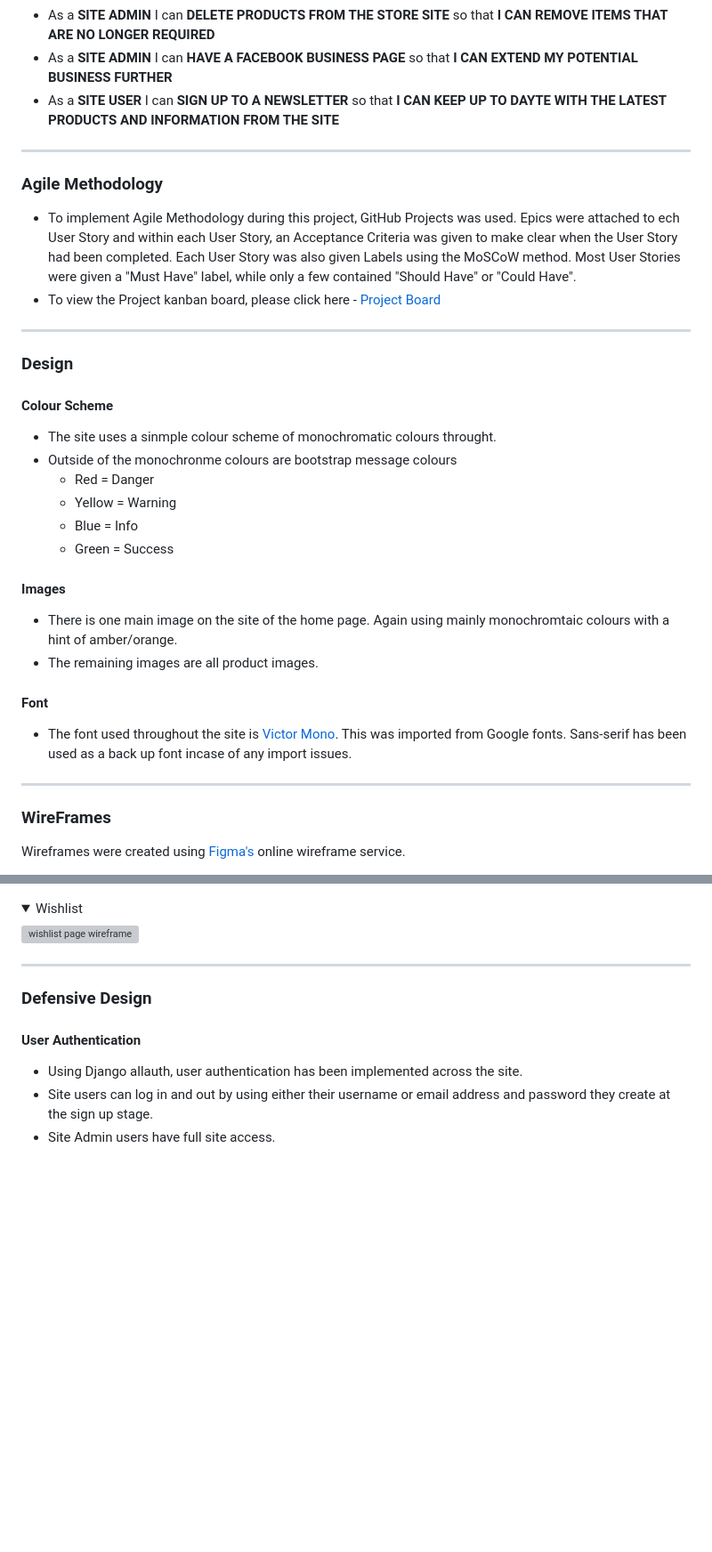
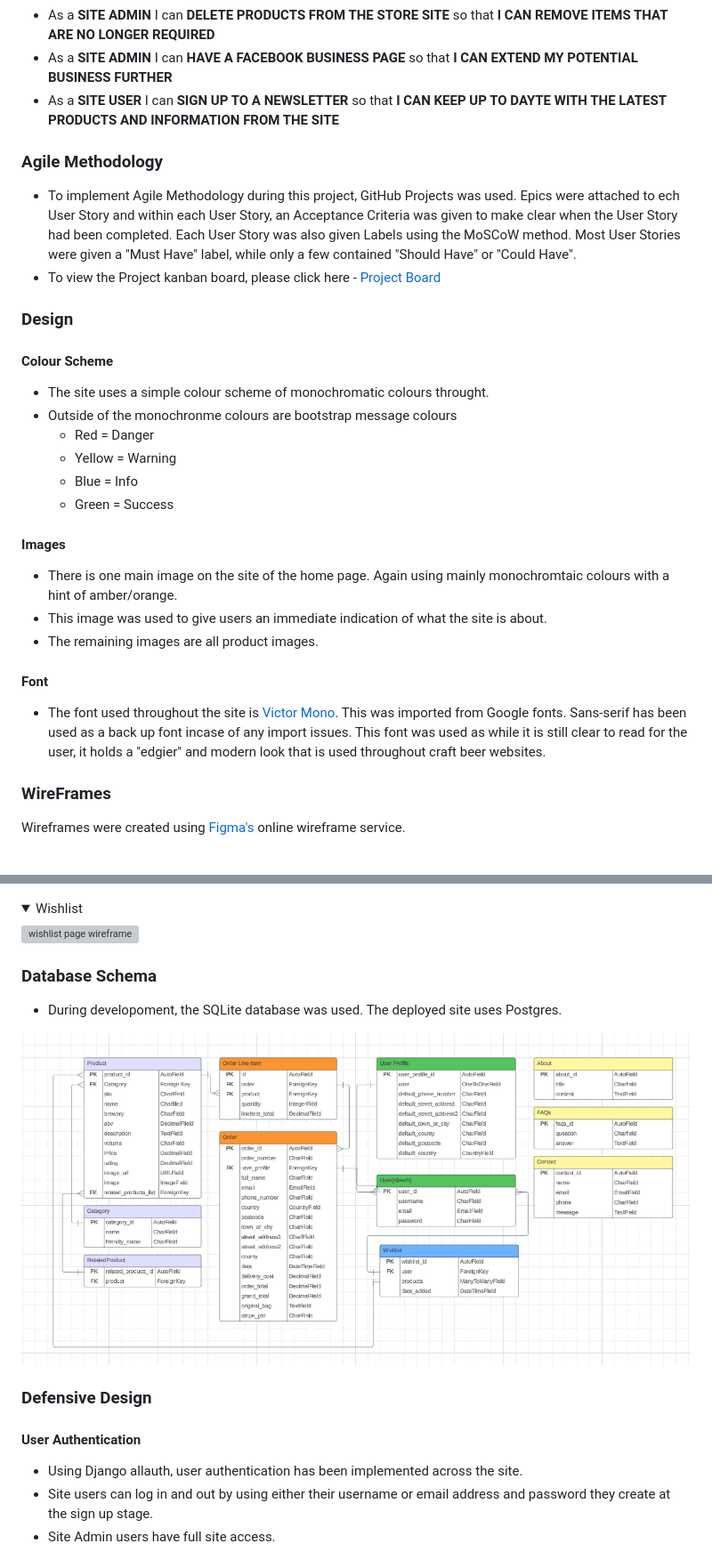
Before and after one commit to donald-macritchie/granite_tap, a Markdown page: README.md, 2 parts joined by grey strips. Shown: that part at 89% size. GitHub-like rendering; pictures changed too: static/screenshots/97_database_schema.png (added); folded sections open; blank space fills up the shorter version; grey boxes are pictures that could not be loaded.

Commit message:
add database schema to readme

```diff
--- a/README.md
+++ b/README.md
@@ -711,20 +711,20 @@ This who visit the Granite Tap will most likely those interested in purchasing b
 - As a **SITE ADMIN** I can **HAVE A FACEBOOK BUSINESS PAGE** so that **I CAN EXTEND MY POTENTIAL BUSINESS FURTHER**
 - As a **SITE USER** I can **SIGN UP TO A NEWSLETTER** so that **I CAN KEEP UP TO DAYTE WITH THE LATEST PRODUCTS AND INFORMATION FROM THE SITE**
 
----
+
 
 ### Agile Methodology
 
 - To implement Agile Methodology during this project, GitHub Projects was used. Epics were attached to ech User Story and within each User Story, an Acceptance Criteria was given to make clear when the User Story had been completed. Each User Story was also given Labels using the MoSCoW method. Most User Stories were given a "Must Have" label, while only a few contained "Should Have" or "Could Have".
 - To view the Project kanban board, please click here - [Project Board](https://github.com/users/donald-macritchie/projects/9/views/1)
 
----
+
 
 ### Design
 
 #### Colour Scheme
 
-- The site uses a sinmple colour scheme of monochromatic colours throught.
+- The site uses a simple colour scheme of monochromatic colours throught.
 - Outside of the monochronme colours are bootstrap message colours
     - Red = Danger
     - Yellow = Warning
@@ -734,13 +734,13 @@ This who visit the Granite Tap will most likely those interested in purchasing b
 #### Images
 
 - There is one main image on the site of the home page. Again using mainly monochromtaic colours with a hint of amber/orange.
+- This image was used to give users an immediate indication of what the site is about.
 - The remaining images are all product images.
 
 #### Font
 
-- The font used throughout the site is [Victor Mono](https://fonts.google.com/specimen/Victor+Mono). This was imported from Google fonts. Sans-serif has been used as a back up font incase of any import issues.
-
----
+- The font used throughout the site is [Victor Mono](https://fonts.google.com/specimen/Victor+Mono). This was imported from Google fonts. Sans-serif has been used as a back up font incase of any import issues. This font was used as while it is still clear to read for the user, it holds a "edgier" and modern look that is used throughout craft beer websites.
+
 
 ### WireFrames
 
@@ -800,7 +800,11 @@ Wireframes were created using [Figma's](https://www.figma.com/) online wireframe
 ![wishlist page wireframe](static/screenshots/68_WF_wishlist.png)
 </details>
 
----
+### Database Schema
+
+- During developoment, the SQLite database was used. The deployed site uses Postgres.
+
+![image of the database schema](static/screenshots/97_database_schema.png)
 
 ### Defensive Design
 
```
